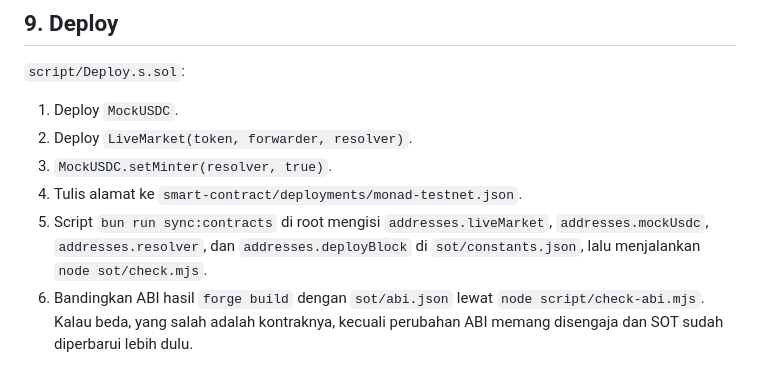
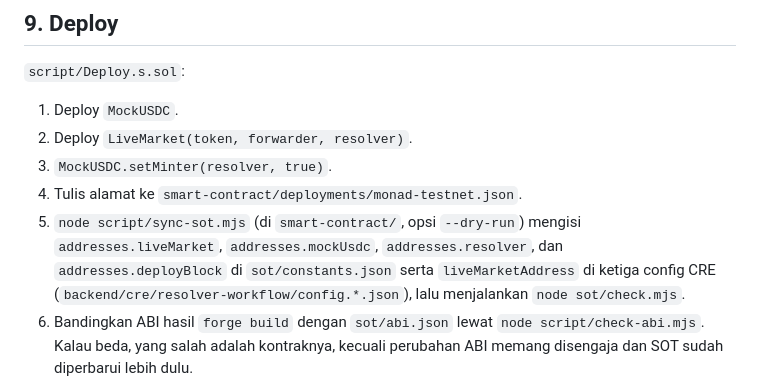
Before and after one commit to danustaif/movemarket-source, a Markdown page: docs/CONTRACTS.md, the part around the change. Drawn GitHub-style.

Commit message:
docs: sync alamat kontrak lewat smart-contract/script/sync-sot.mjs
Co-Authored-By: Claude Opus 5.5 (1M context) <noreply@anthropic.com>

```diff
--- a/docs/CONTRACTS.md
+++ b/docs/CONTRACTS.md
@@ -331,7 +331,7 @@ Resolver adalah minter untuk faucet.
 2. Deploy `LiveMarket(token, forwarder, resolver)`.
 3. `MockUSDC.setMinter(resolver, true)`.
 4. Tulis alamat ke `smart-contract/deployments/monad-testnet.json`.
-5. Script `bun run sync:contracts` di root mengisi `addresses.liveMarket`, `addresses.mockUsdc`, `addresses.resolver`, dan `addresses.deployBlock` di `sot/constants.json`, lalu menjalankan `node sot/check.mjs`.
+5. `node script/sync-sot.mjs` (di `smart-contract/`, opsi `--dry-run`) mengisi `addresses.liveMarket`, `addresses.mockUsdc`, `addresses.resolver`, dan `addresses.deployBlock` di `sot/constants.json` serta `liveMarketAddress` di ketiga config CRE (`backend/cre/resolver-workflow/config.*.json`), lalu menjalankan `node sot/check.mjs`.
 6. Bandingkan ABI hasil `forge build` dengan `sot/abi.json` lewat `node script/check-abi.mjs`. Kalau beda, yang salah adalah kontraknya, kecuali perubahan ABI memang disengaja dan SOT sudah diperbarui lebih dulu.
 
 Env:
```
Also changed, not shown: docs/ROADMAP.md (+1 -1 lines).
